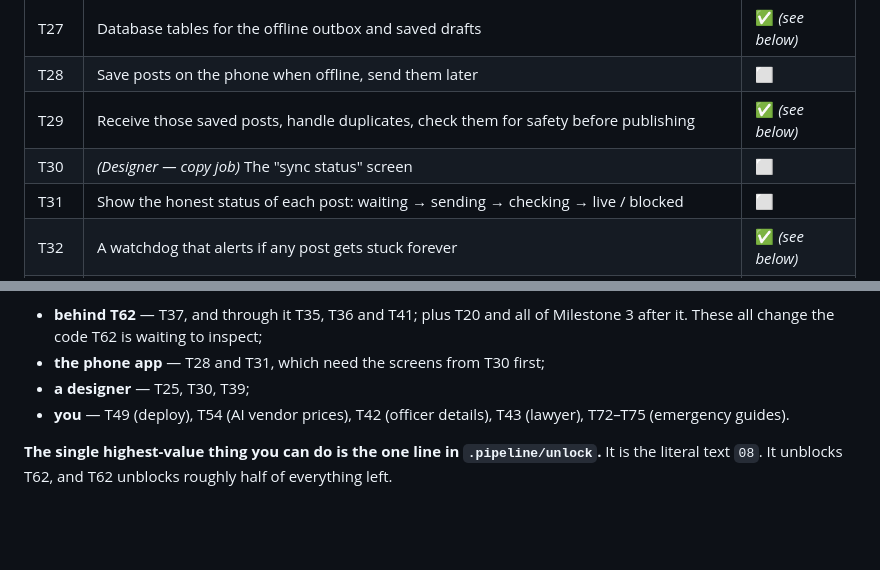
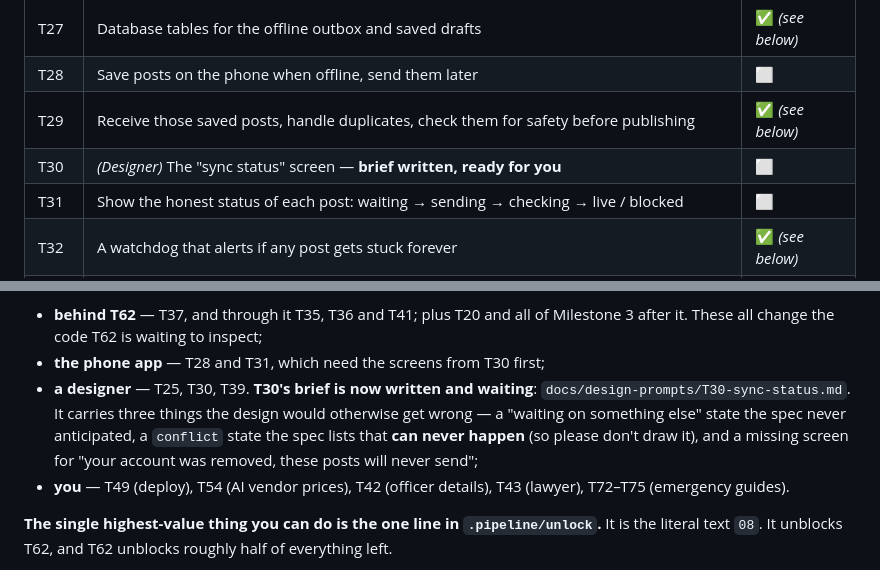
Before and after one commit to gurkanwaldeep927/murmur, a Markdown page: docs/TASK-STATUS.md, 2 parts joined by grey strips. GitHub-like rendering; blank space fills up the shorter version.

```diff
--- a/docs/TASK-STATUS.md
+++ b/docs/TASK-STATUS.md
@@ -354,7 +354,7 @@ decide who is banned.
 | T27 | Database tables for the offline outbox and saved drafts | ✅ *(see below)* |
 | T28 | Save posts on the phone when offline, send them later | ⬜ |
 | T29 | Receive those saved posts, handle duplicates, check them for safety before publishing | ✅ *(see below)* |
-| T30 | *(Designer — copy job)* The "sync status" screen | ⬜ |
+| T30 | *(Designer)* The "sync status" screen — **brief written, ready for you** | ⬜ |
 | T31 | Show the honest status of each post: waiting → sending → checking → live / blocked | ⬜ |
 | T32 | A watchdog that alerts if any post gets stuck forever | ✅ *(see below)* |
 | T58 | Test proving no offline post is ever silently lost | ⬜ |
@@ -1044,7 +1044,11 @@ without exception, one of:
 - **behind T62** — T37, and through it T35, T36 and T41; plus T20 and all of Milestone 3 after it.
   These all change the code T62 is waiting to inspect;
 - **the phone app** — T28 and T31, which need the screens from T30 first;
-- **a designer** — T25, T30, T39;
+- **a designer** — T25, T30, T39. **T30's brief is now written and waiting**:
+  `docs/design-prompts/T30-sync-status.md`. It carries three things the design would otherwise
+  get wrong — a "waiting on something else" state the spec never anticipated, a `conflict` state
+  the spec lists that **can never happen** (so please don't draw it), and a missing screen for
+  "your account was removed, these posts will never send";
 - **you** — T49 (deploy), T54 (AI vendor prices), T42 (officer details), T43 (lawyer),
   T72–T75 (emergency guides).
 
```
Also changed, not shown: docs/design-prompts/T30-sync-status.md (added, +135 -0 lines).
